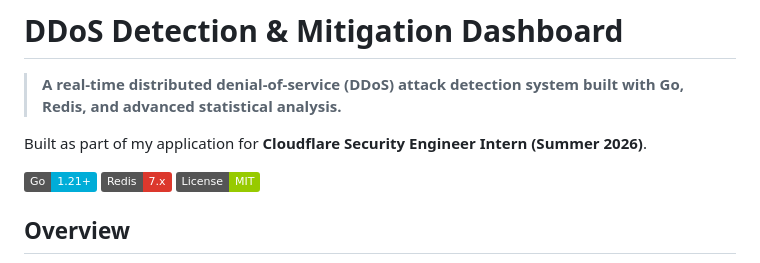
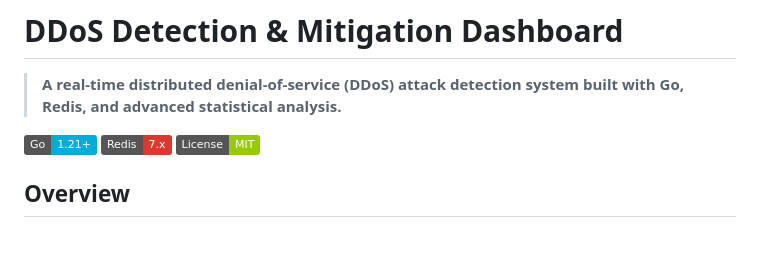
Before and after one commit to nshruti113/ddos-detection-dashboard, a Markdown page: README.md, the part around the change. Rendered like a GitHub page; badges without logos; blank space fills up the shorter version.

```diff
--- a/README.md
+++ b/README.md
@@ -2,7 +2,6 @@
 
 > **A real-time distributed denial-of-service (DDoS) attack detection system built with Go, Redis, and advanced statistical analysis.**
 
-Built as part of my application for **Cloudflare Security Engineer Intern (Summer 2026)**.
 
 [![Go](https://img.shields.io/badge/Go-1.21+-00ADD8?style=flat&logo=go)](https://golang.org/)
 [![Redis](https://img.shields.io/badge/Redis-7.x-DC382D?style=flat&logo=redis)](https://redis.io/)
```
